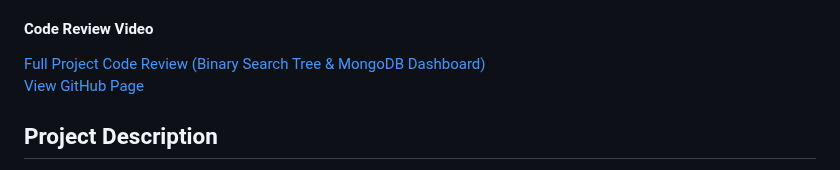
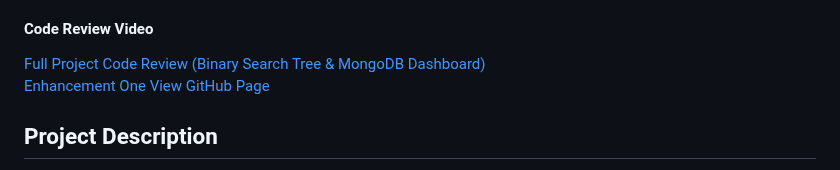
Before and after one commit to AnthonyBaratti/AnthonyBaratti.github.io, a Markdown page: README.md, the part around the change. Drawn GitHub-style.

```diff
--- a/README.md
+++ b/README.md
@@ -2,6 +2,7 @@
 ### Table of Contents
 #### Code Review Video
 [Full Project Code Review (Binary Search Tree & MongoDB Dashboard)](https://www.youtube.com/embed/KDOPncTitjU)<br>
+[Enhancement One](#enhancement-one)
 [View GitHub Page](https://anthonybaratti.github.io/)
 ## Project Description
 The project requires 3 enhancements of artifacts from the software engineering program at Southern New Hampshire University
```
